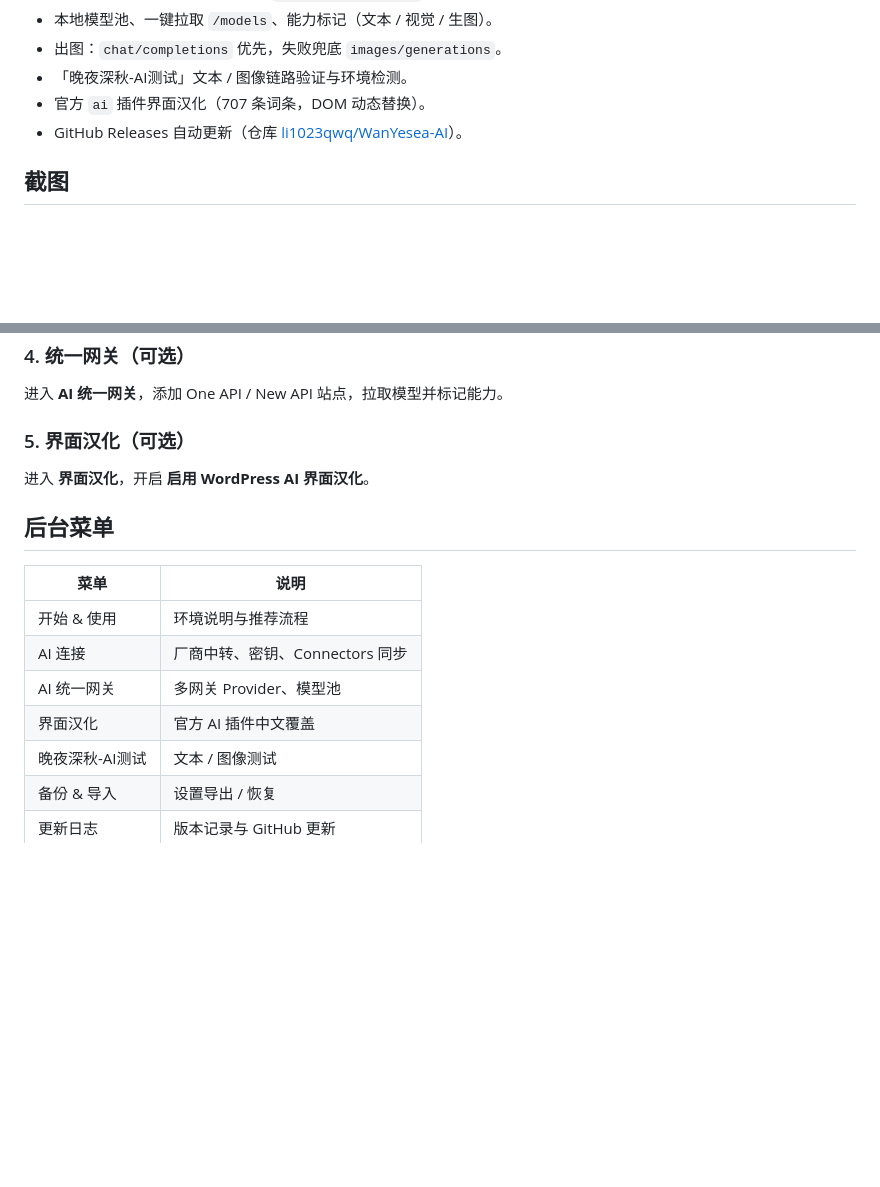
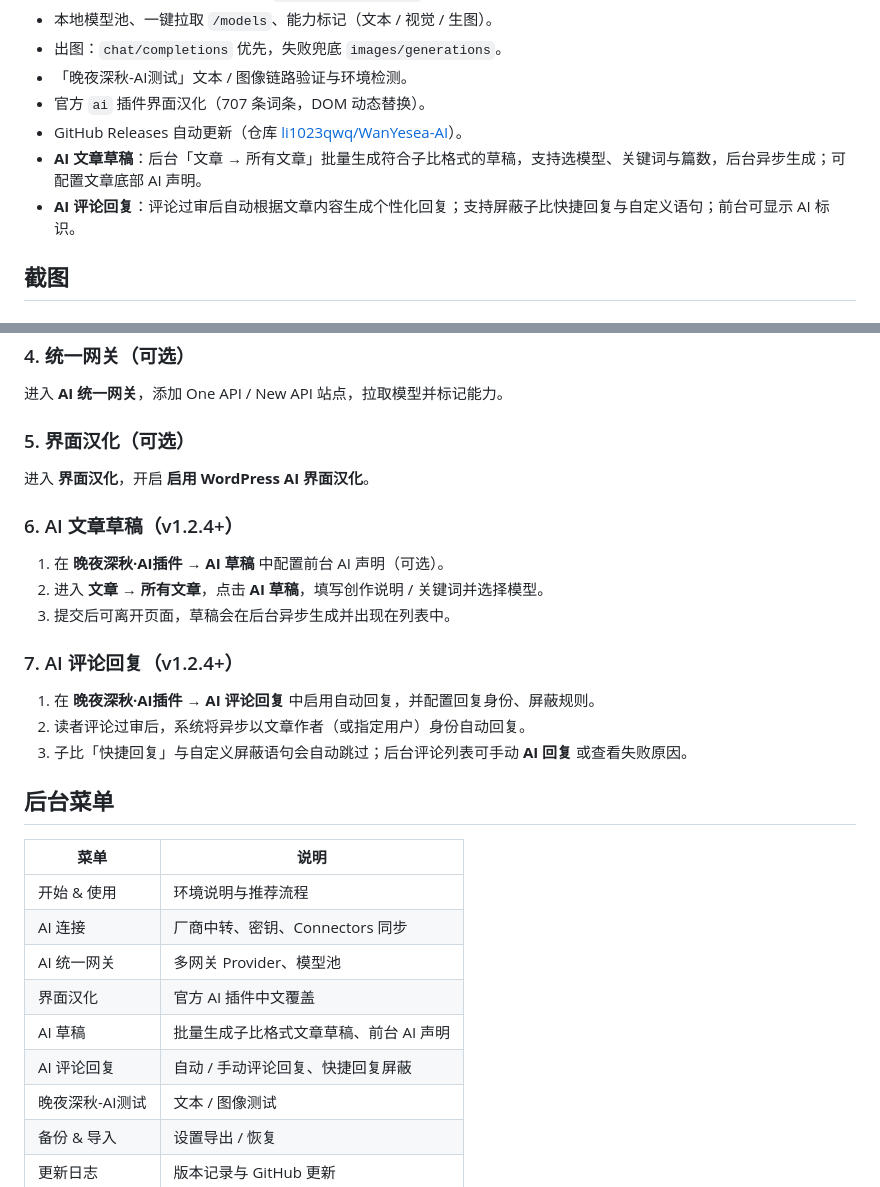
Before and after one commit to li1023qwq/WanYesea-AI, a Markdown page: README.md, 2 parts joined by grey strips. GitHub-like rendering; blank space fills up the shorter version.

Commit message:
docs: README 补充 v1.2.4 功能说明

```diff
--- a/README.md
+++ b/README.md
@@ -23,6 +23,8 @@
 - 「晚夜深秋-AI测试」文本 / 图像链路验证与环境检测。
 - 官方 `ai` 插件界面汉化（707 条词条，DOM 动态替换）。
 - GitHub Releases 自动更新（仓库 [li1023qwq/WanYesea-AI](https://github.com/li1023qwq/WanYesea-AI)）。
+- **AI 文章草稿**：后台「文章 → 所有文章」批量生成符合子比格式的草稿，支持选模型、关键词与篇数，后台异步生成；可配置文章底部 AI 声明。
+- **AI 评论回复**：评论过审后自动根据文章内容生成个性化回复；支持屏蔽子比快捷回复与自定义语句；前台可显示 AI 标识。
 
 ## 截图
 
@@ -78,6 +83,18 @@
 
 进入 **界面汉化**，开启 **启用 WordPress AI 界面汉化**。
 
+### 6. AI 文章草稿（v1.2.4+）
+
+1. 在 **晚夜深秋·AI插件 → AI 草稿** 中配置前台 AI 声明（可选）。
+2. 进入 **文章 → 所有文章**，点击 **AI 草稿**，填写创作说明 / 关键词并选择模型。
+3. 提交后可离开页面，草稿会在后台异步生成并出现在列表中。
+
+### 7. AI 评论回复（v1.2.4+）
+
+1. 在 **晚夜深秋·AI插件 → AI 评论回复** 中启用自动回复，并配置回复身份、屏蔽规则。
+2. 读者评论过审后，系统将异步以文章作者（或指定用户）身份自动回复。
+3. 子比「快捷回复」与自定义屏蔽语句会自动跳过；后台评论列表可手动 **AI 回复** 或查看失败原因。
+
 ## 后台菜单
 
 | 菜单 | 说明 |
@@ -86,6 +103,8 @@
 | AI 连接 | 厂商中转、密钥、Connectors 同步 |
 | AI 统一网关 | 多网关 Provider、模型池 |
 | 界面汉化 | 官方 AI 插件中文覆盖 |
+| AI 草稿 | 批量生成子比格式文章草稿、前台 AI 声明 |
+| AI 评论回复 | 自动 / 手动评论回复、快捷回复屏蔽 |
 | 晚夜深秋-AI测试 | 文本 / 图像测试 |
 | 备份 & 导入 | 设置导出 / 恢复 |
 | 更新日志 | 版本记录与 GitHub 更新 |
```
Also changed, not shown: other parts of README.md (+4 -1 lines), README.en.md (+20 -0 lines).
